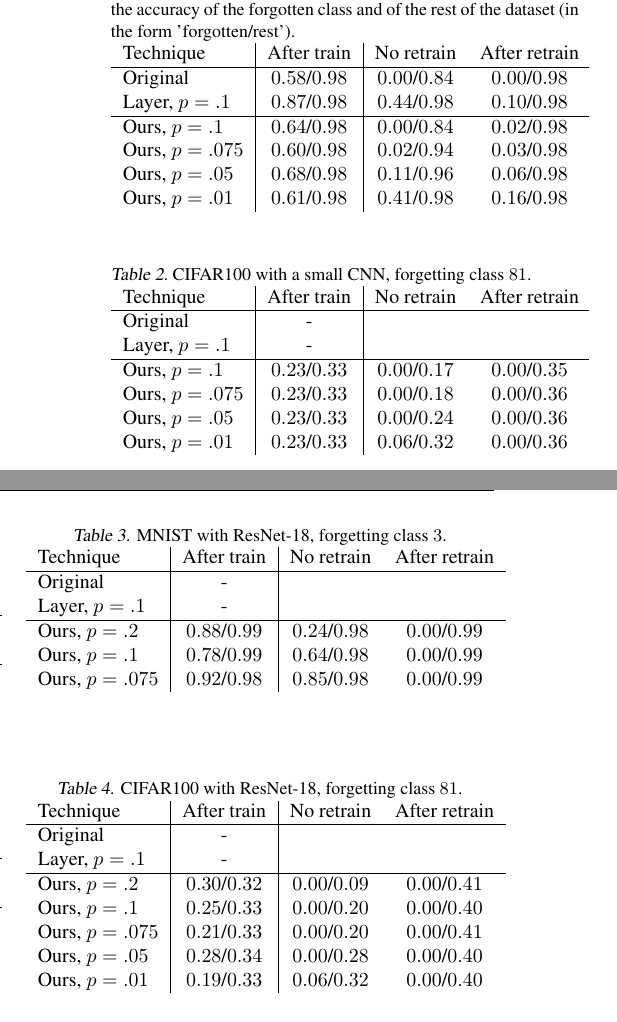
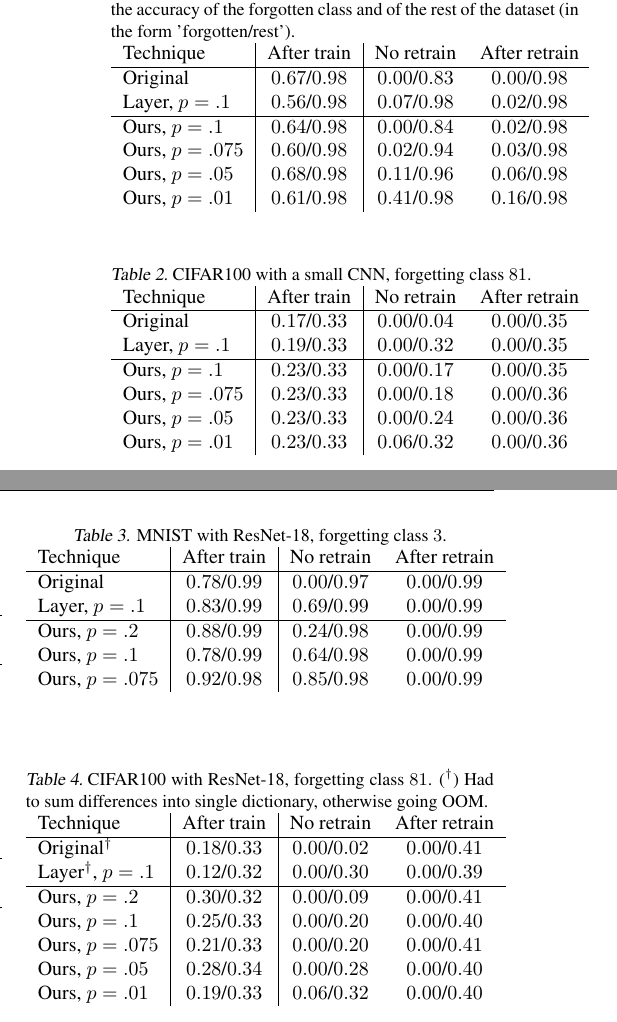
Before and after one commit to Davide-F5-Marincione/per-sample-amnesiac-unlearning, a LaTeX paper (doc/main.tex): two parts of the columns of page 2 of 3, joined at a grey line, cut so that both start at the same text. Compiled offline with pdfLaTeX; a missing bibliography style is replaced by a similar one.

Commit message:
written results of tests

```diff
--- a/doc/main.tex
+++ b/doc/main.tex
@@ -65,8 +65,8 @@
 \begin{tabular}{l | c | c c}
     Technique&After train&No retrain&After retrain\\
     \hline
-    Original&$0.58$/$0.98$& $0.00$/$0.84$& $0.00$/$0.98$\\
-    Layer, $p=.1$&$0.87$/$0.98$& $0.44$/$0.98$& $0.10$/$0.98$\\
+    Original&$0.67$/$0.98$& $0.00$/$0.83$& $0.00$/$0.98$\\
+    Layer, $p=.1$&$0.56$/$0.98$& $0.07$/$0.98$& $0.02$/$0.98$\\
     \hline
     Ours, $p=.1$&$0.64$/$0.98$& $0.00$/$0.84$& $0.02$/$0.98$\\
     Ours, $p=.075$&$0.60$/$0.98$&$0.02$/$0.94$& $0.03$/$0.98$\\
@@ -82,8 +82,8 @@
     \begin{tabular}{l | c | c c}
         Technique&After train&No retrain&After retrain\\
         \hline
-        Original&-\\
-        Layer, $p=.1$&-\\
+        Original&$0.17$/$0.33$&$0.00$/$0.04$&$0.00$/$0.35$\\
+        Layer, $p=.1$&$0.19$/$0.33$&$0.00$/$0.32$&$0.00$/$0.35$\\
         \hline
         Ours, $p=.1$&$0.23$/$0.33$&$0.00$/$0.17$&$0.00$/$0.35$\\
         Ours, $p=.075$&$0.23$/$0.33$&$0.00$/$0.18$&$0.00$/$0.36$\\
@@ -99,8 +99,8 @@
     \begin{tabular}{l | c | c c}
         Technique&After train&No retrain&After retrain\\
         \hline
-        Original&-\\
-        Layer, $p=.1$&-\\
+        Original&$0.78$/$0.99$&$0.00$/$0.97$&$0.00$/$0.99$\\
+        Layer, $p=.1$&$0.83$/$0.99$&$0.69$/$0.99$&$0.00$/$0.99$\\
         \hline
         Ours, $p=.2$&$0.88$/$0.99$&$0.24$/$0.98$&$0.00$/$0.99$\\
         Ours, $p=.1$&$0.78$/$0.99$&$0.64$/$0.98$&$0.00$/$0.99$\\
@@ -110,13 +110,13 @@
 
 \begin{table}
     \centering
-    \caption{CIFAR100 with ResNet-18, forgetting class $81$.}
+    \caption{CIFAR100 with ResNet-18, forgetting class $81$. ($^\dagger$) Had to sum differences into single dictionary, otherwise going OOM.}
     \label{tab:cifar_resnet}
     \begin{tabular}{l | c | c c}
         Technique&After train&No retrain&After retrain\\
         \hline
-        Original&-\\
-        Layer, $p=.1$&-\\
+        Original$^\dagger$&$0.18$/$0.33$&$0.00$/$0.02$&$0.00$/$0.41$\\
+        Layer$^\dagger$, $p=.1$&$0.12$/$0.32$&$0.00$/$0.30$&$0.00$/$0.39$\\
         \hline
         Ours, $p=.2$&$0.30$/$0.32$&$0.00$/$0.09$&$0.00$/$0.41$\\
         Ours, $p=.1$&$0.25$/$0.33$&$0.00$/$0.20$&$0.00$/$0.40$\\
```
Also changed, not shown: doc/main.pdf, 1 other file.
